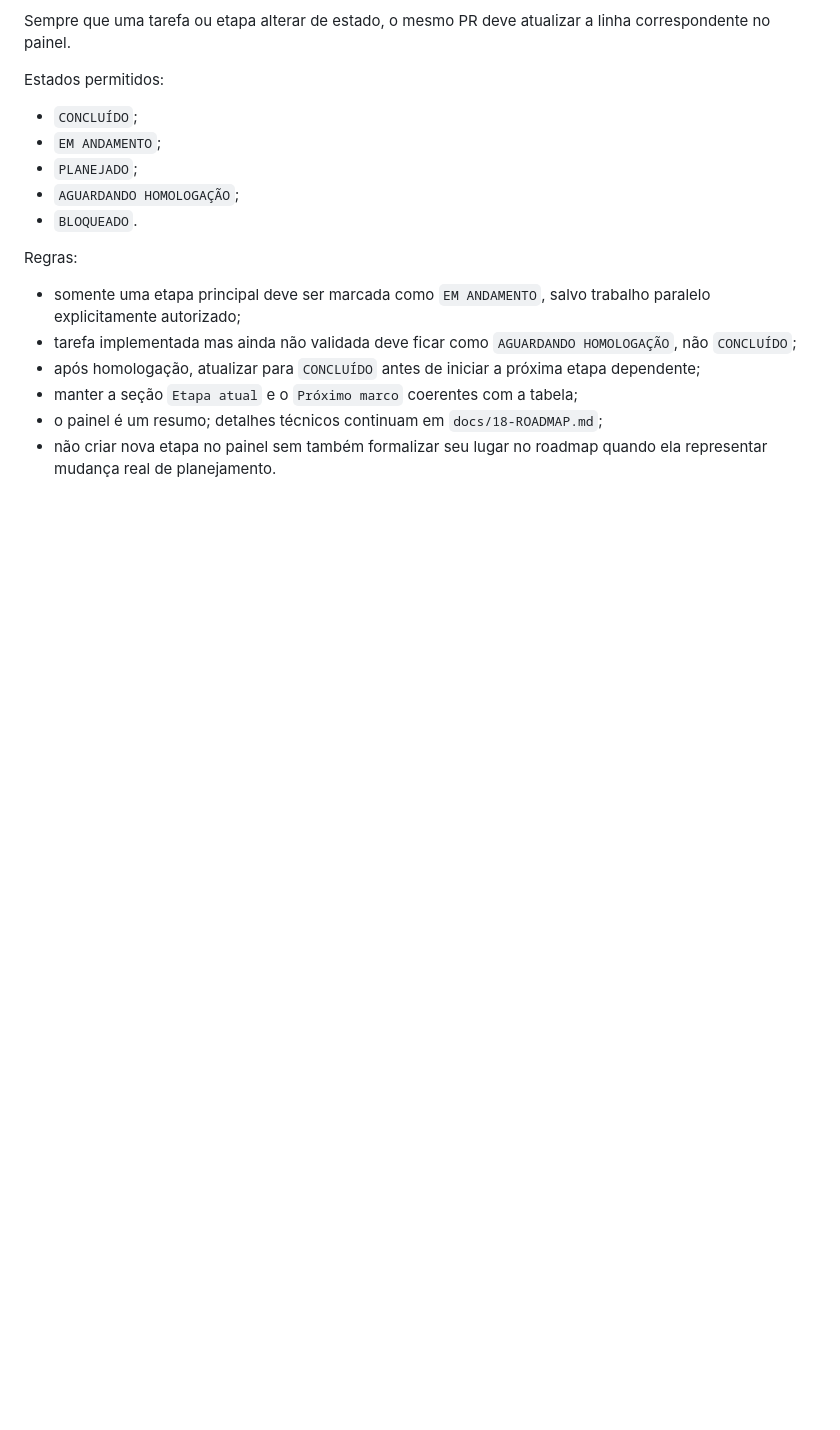
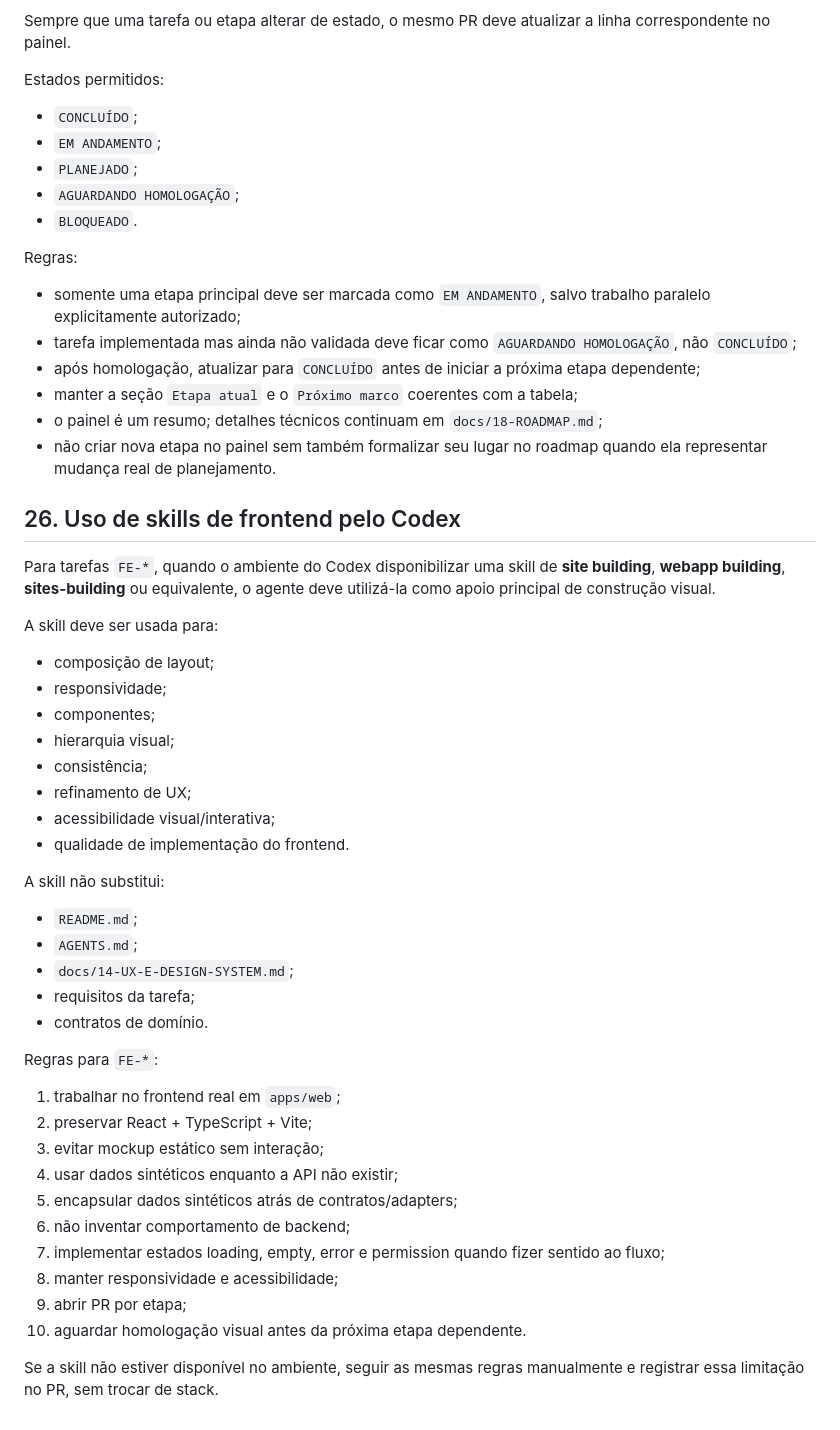
Before and after one commit to jotaCorsino/data-studio-webapp, a Markdown page: AGENTS.md, the part around one of its changes. Drawn GitHub-style; blank space fills up the shorter version.

```diff
--- a/AGENTS.md
+++ b/AGENTS.md
@@ -450,3 +483,42 @@ Regras:
 - manter a seção `Etapa atual` e o `Próximo marco` coerentes com a tabela;
 - o painel é um resumo; detalhes técnicos continuam em `docs/18-ROADMAP.md`;
 - não criar nova etapa no painel sem também formalizar seu lugar no roadmap quando ela representar mudança real de planejamento.
+
+
+## 26. Uso de skills de frontend pelo Codex
+
+Para tarefas `FE-*`, quando o ambiente do Codex disponibilizar uma skill de **site building**, **webapp building**, **sites-building** ou equivalente, o agente deve utilizá-la como apoio principal de construção visual.
+
+A skill deve ser usada para:
+
+- composição de layout;
+- responsividade;
+- componentes;
+- hierarquia visual;
+- consistência;
+- refinamento de UX;
+- acessibilidade visual/interativa;
+- qualidade de implementação do frontend.
+
+A skill não substitui:
+
+- `README.md`;
+- `AGENTS.md`;
+- `docs/14-UX-E-DESIGN-SYSTEM.md`;
+- requisitos da tarefa;
+- contratos de domínio.
+
+Regras para `FE-*`:
+
+1. trabalhar no frontend real em `apps/web`;
+2. preservar React + TypeScript + Vite;
+3. evitar mockup estático sem interação;
+4. usar dados sintéticos enquanto a API não existir;
+5. encapsular dados sintéticos atrás de contratos/adapters;
+6. não inventar comportamento de backend;
+7. implementar estados loading, empty, error e permission quando fizer sentido ao fluxo;
+8. manter responsividade e acessibilidade;
+9. abrir PR por etapa;
+10. aguardar homologação visual antes da próxima etapa dependente.
+
+Se a skill não estiver disponível no ambiente, seguir as mesmas regras manualmente e registrar essa limitação no PR, sem trocar de stack.
```
Also changed, not shown: other parts of AGENTS.md (+47 -14 lines).
